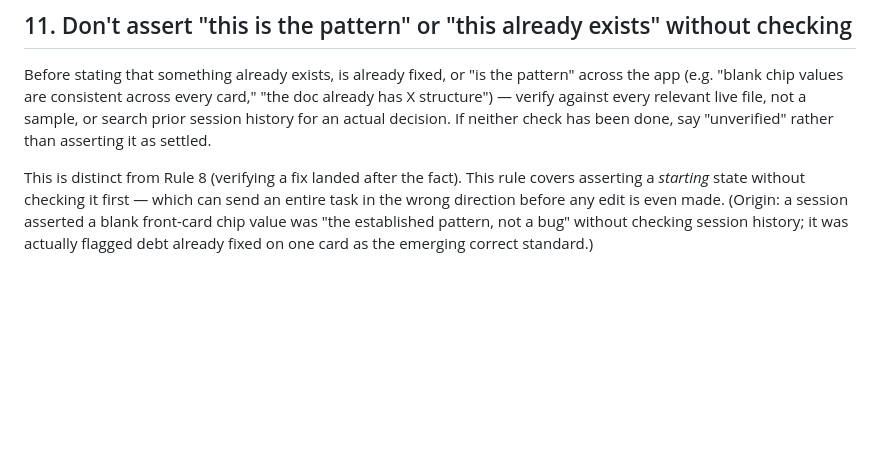
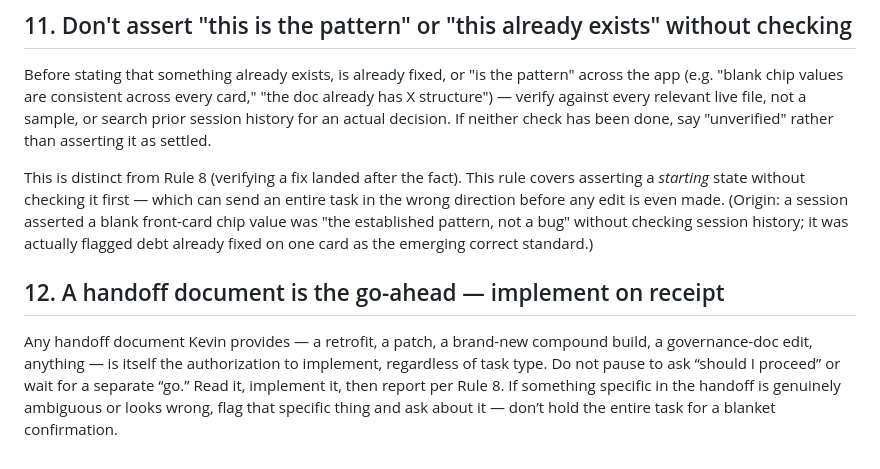
Before and after one commit to kvanarnam-pixel/peptide-reference, a Markdown page: PROJECT_RULES.md, the part around the change. Rendered like a GitHub page; blank space fills up the shorter version.

Commit message:
Add Rule 12: a handoff is authorization to implement
Do not wait for a separate go. Flag only a specific ambiguity.

```diff
--- a/PROJECT_RULES.md
+++ b/PROJECT_RULES.md
@@ -73,3 +73,6 @@ Do not say `done`, `fixed`, or `matches` until the verification pass is complete
 Before stating that something already exists, is already fixed, or "is the pattern" across the app (e.g. "blank chip values are consistent across every card," "the doc already has X structure") — verify against every relevant live file, not a sample, or search prior session history for an actual decision. If neither check has been done, say "unverified" rather than asserting it as settled.
 
 This is distinct from Rule 8 (verifying a fix landed after the fact). This rule covers asserting a *starting* state without checking it first — which can send an entire task in the wrong direction before any edit is even made. (Origin: a session asserted a blank front-card chip value was "the established pattern, not a bug" without checking session history; it was actually flagged debt already fixed on one card as the emerging correct standard.)
+
+## 12. A handoff document is the go-ahead — implement on receipt
+Any handoff document Kevin provides — a retrofit, a patch, a brand-new compound build, a governance-doc edit, anything — is itself the authorization to implement, regardless of task type. Do not pause to ask “should I proceed” or wait for a separate “go.” Read it, implement it, then report per Rule 8. If something specific in the handoff is genuinely ambiguous or looks wrong, flag that specific thing and ask about it — don’t hold the entire task for a blanket confirmation.
```
